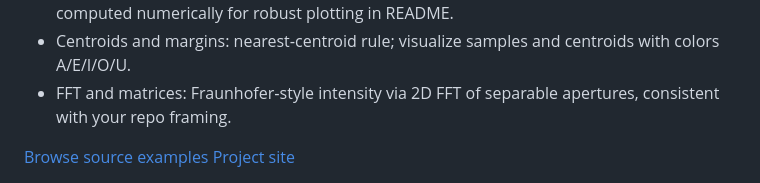
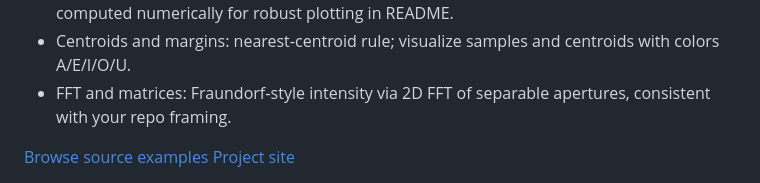
Before and after one commit to CBroemse/FFT-Sinoid_Computer, a Markdown page: README.md, the part around the change. Rendered like a GitHub page.

Commit message:
Fix typo in README.md from 'Fraunhofer' to 'Fraundorf'

```diff
--- a/README.md
+++ b/README.md
@@ -277,7 +277,7 @@ explicit(stepFu(x,6),x,-10,67), key   = "fs : a computed element that can be plu
       </li>
       <li>
         FFT and matrices:
-        Fraunhofer‑style intensity via 2D FFT of separable apertures, consistent with your repo framing.
+        Fraundorf‑style intensity via 2D FFT of separable apertures, consistent with your repo framing.
       </li>
     </ul>
   </div>
```
